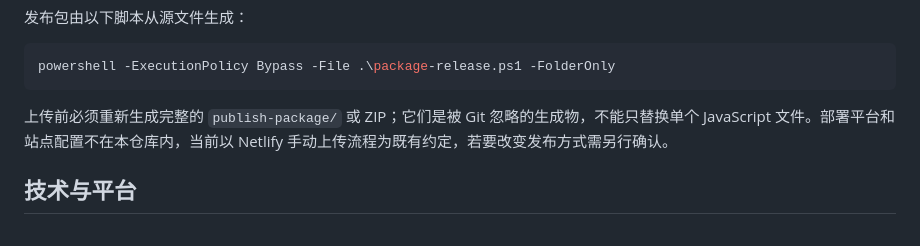
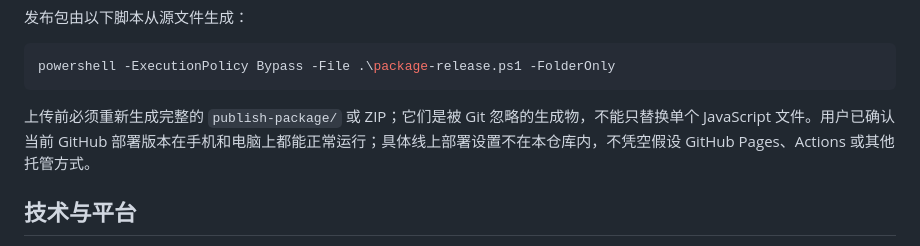
Before and after one commit to umbry33/NEON-SKIES, a Markdown page: README.md, the part around the change. Rendered like a GitHub page.

Commit message:
docs: synchronize repository description with current version

````diff
--- a/README.md
+++ b/README.md
@@ -18,7 +18,7 @@ powershell -ExecutionPolicy Bypass -File .\start-server.ps1
 powershell -ExecutionPolicy Bypass -File .\package-release.ps1 -FolderOnly
 ```
 
-上传前必须重新生成完整的 `publish-package/` 或 ZIP；它们是被 Git 忽略的生成物，不能只替换单个 JavaScript 文件。部署平台和站点配置不在本仓库内，当前以 Netlify 手动上传流程为既有约定，若要改变发布方式需另行确认。
+上传前必须重新生成完整的 `publish-package/` 或 ZIP；它们是被 Git 忽略的生成物，不能只替换单个 JavaScript 文件。用户已确认当前 GitHub 部署版本在手机和电脑上都能正常运行；具体线上部署设置不在本仓库内，不凭空假设 GitHub Pages、Actions 或其他托管方式。
 
 ## 技术与平台
 
````
Also changed, not shown: 2 other files.
